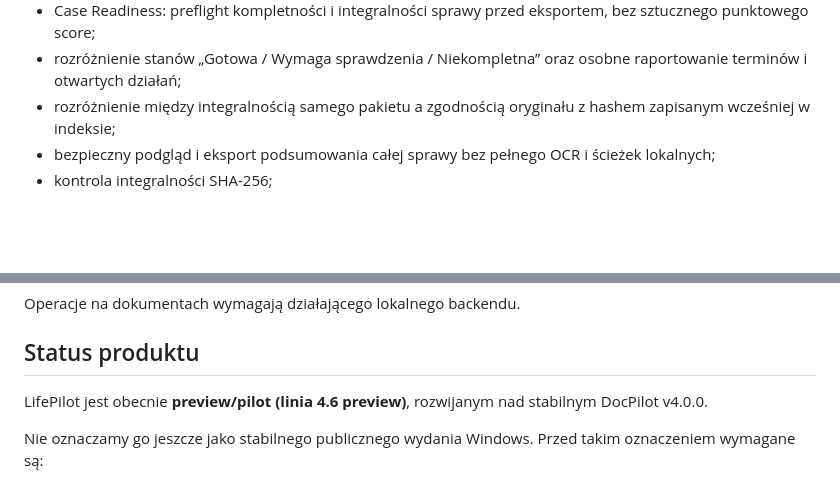
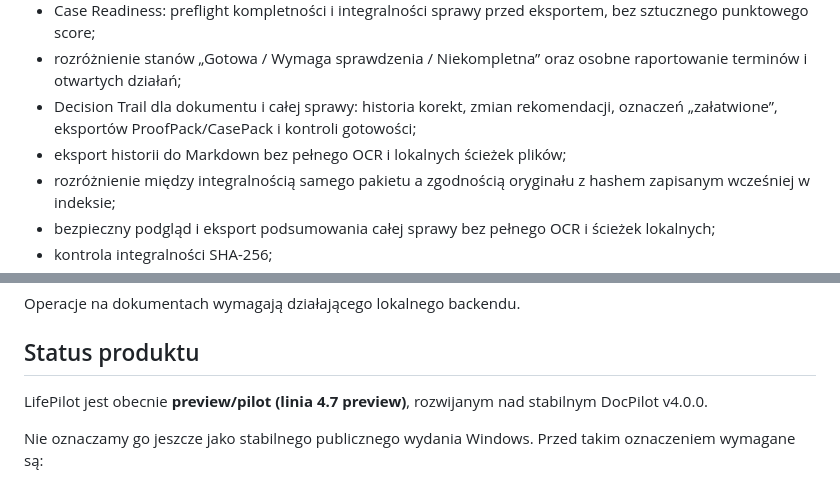
Before and after one commit to lukaszst-cz/docpilot, a Markdown page: OPIS-APLIKACJI-LIFEPILOT.md, 2 parts joined by grey strips. GitHub-like rendering; blank space fills up the shorter version.

Commit message:
docs: describe LifePilot 4.7 Decision Trail

```diff
--- a/OPIS-APLIKACJI-LIFEPILOT.md
+++ b/OPIS-APLIKACJI-LIFEPILOT.md
@@ -94,6 +94,8 @@ W kodzie projektu działa już:
 - wspólny lokalny weryfikator ProofPack / CasePack;
 - Case Readiness: preflight kompletności i integralności sprawy przed eksportem, bez sztucznego punktowego score;
 - rozróżnienie stanów „Gotowa / Wymaga sprawdzenia / Niekompletna” oraz osobne raportowanie terminów i otwartych działań;
+- Decision Trail dla dokumentu i całej sprawy: historia korekt, zmian rekomendacji, oznaczeń „załatwione”, eksportów ProofPack/CasePack i kontroli gotowości;
+- eksport historii do Markdown bez pełnego OCR i lokalnych ścieżek plików;
 - rozróżnienie między integralnością samego pakietu a zgodnością oryginału z hashem zapisanym wcześniej w indeksie;
 - bezpieczny podgląd i eksport podsumowania całej sprawy bez pełnego OCR i ścieżek lokalnych;
 - kontrola integralności SHA-256;
@@ -160,7 +162,7 @@ Operacje na dokumentach wymagają działającego lokalnego backendu.
 
 ## Status produktu
 
-LifePilot jest obecnie **preview/pilot (linia 4.6 preview)**, rozwijanym nad stabilnym DocPilot v4.0.0.
+LifePilot jest obecnie **preview/pilot (linia 4.7 preview)**, rozwijanym nad stabilnym DocPilot v4.0.0.
 
 Nie oznaczamy go jeszcze jako stabilnego publicznego wydania Windows. Przed takim oznaczeniem wymagane są:
 - pełne CI;
```
